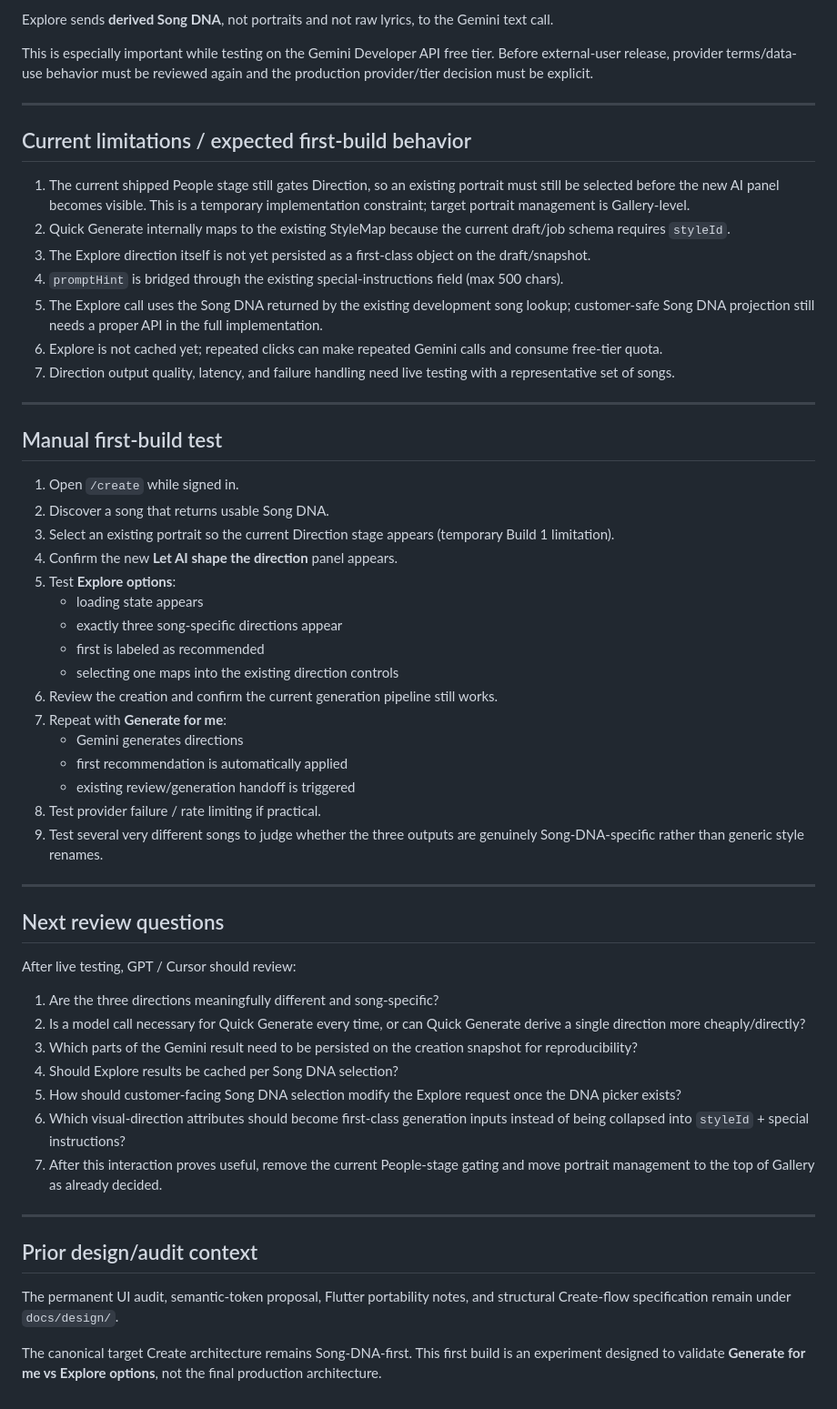
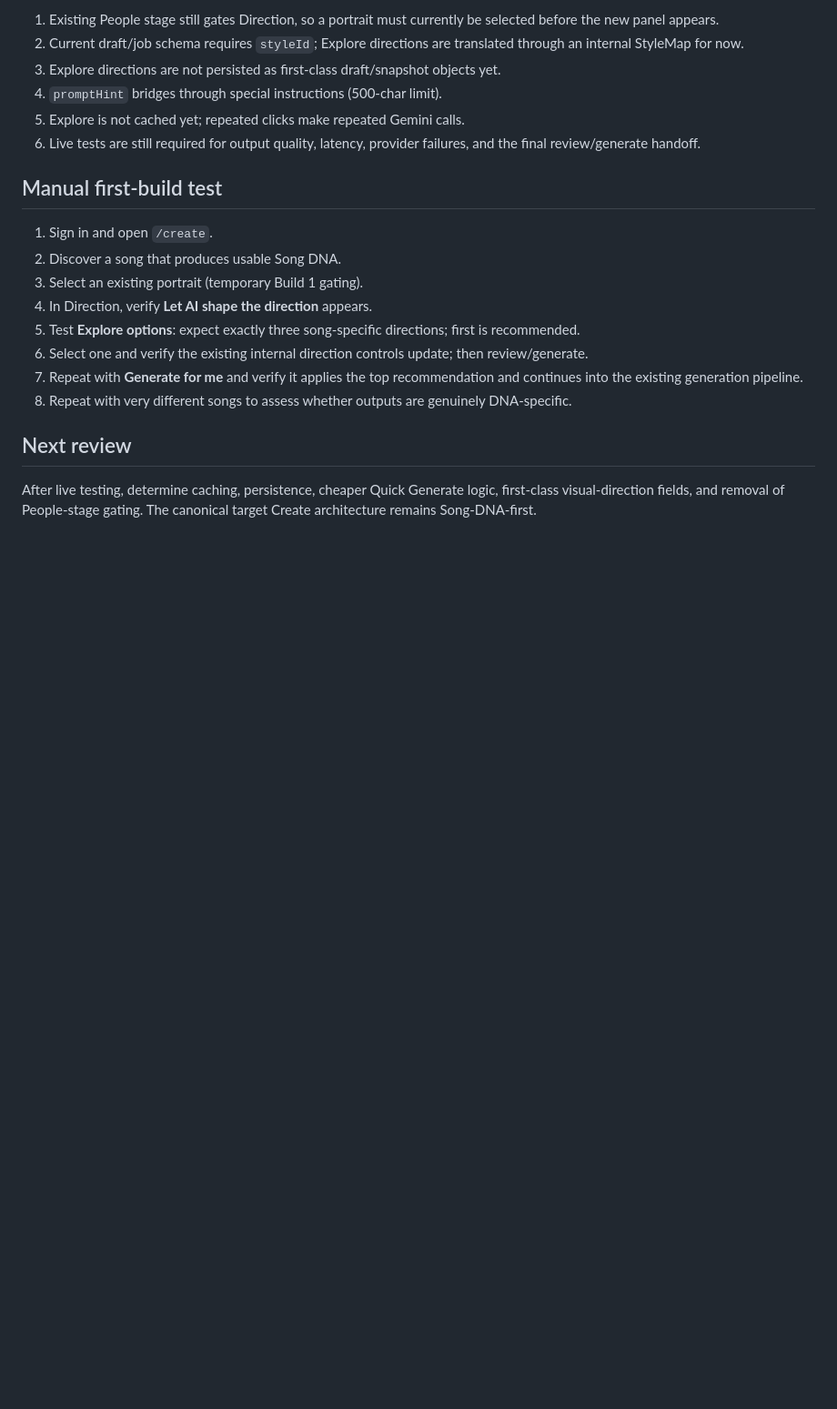
Before and after one commit to cubixmeow-commits/youarethesongnowV2, a Markdown page: docs/design/CURSOR-HANDOFF.md, the part around one of its changes. Shown at 91% size. Rendered like a GitHub page; blank space fills up the shorter version.

```diff
--- a/docs/design/CURSOR-HANDOFF.md
+++ b/docs/design/CURSOR-HANDOFF.md
@@ -156,58 +38,21 @@ Loads `explore.js` before `app.js` on `/create` only so it can observe the exist
-Explore sends **derived Song DNA**, not portraits and not raw lyrics, to the Gemini text call.
-
-This is especially important while testing on the Gemini Developer API free tier. Before external-user release, provider terms/data-use behavior must be reviewed again and the production provider/tier decision must be explicit.
-
----
-
-## Current limitations / expected first-build behavior
-
-1. The current shipped People stage still gates Direction, so an existing portrait must still be selected before the new AI panel becomes visible. This is a temporary implementation constraint; target portrait management is Gallery-level.
-2. Quick Generate internally maps to the existing StyleMap because the current draft/job schema requires `styleId`.
-3. The Explore direction itself is not yet persisted as a first-class object on the draft/snapshot.
-4. `promptHint` is bridged through the existing special-instructions field (max 500 chars).
-5. The Explore call uses the Song DNA returned by the existing development song lookup; customer-safe Song DNA projection still needs a proper API in the full implementation.
-6. Explore is not cached yet; repeated clicks can make repeated Gemini calls and consume free-tier quota.
-7. Direction output quality, latency, and failure handling need live testing with a representative set of songs.
-
----
+1. Existing People stage still gates Direction, so a portrait must currently be selected before the new panel appears.
+2. Current draft/job schema requires `styleId`; Explore directions are translated through an internal StyleMap for now.
+3. Explore directions are not persisted as first-class draft/snapshot objects yet.
+4. `promptHint` bridges through special instructions (500-char limit).
+5. Explore is not cached yet; repeated clicks make repeated Gemini calls.
+6. Live tests are still required for output quality, latency, provider failures, and the final review/generate handoff.
 
 ## Manual first-build test
 
-1. Open `/create` while signed in.
-2. Discover a song that returns usable Song DNA.
-3. Select an existing portrait so the current Direction stage appears (temporary Build 1 limitation).
-4. Confirm the new **Let AI shape the direction** panel appears.
-5. Test **Explore options**:
-   - loading state appears
-   - exactly three song-specific directions appear
-   - first is labeled as recommended
-   - selecting one maps into the existing direction controls
-6. Review the creation and confirm the current generation pipeline still works.
-7. Repeat with **Generate for me**:
-   - Gemini generates directions
-   - first recommendation is automatically applied
-   - existing review/generation handoff is triggered
-8. Test provider failure / rate limiting if practical.
-9. Test several very different songs to judge whether the three outputs are genuinely Song-DNA-specific rather than generic style renames.
+1. Sign in and open `/create`.
+2. Discover a song that produces usable Song DNA.
+3. Select an existing portrait (temporary Build 1 gating).
+4. In Direction, verify **Let AI shape the direction** appears.
+5. Test **Explore options**: expect exactly three song-specific directions; first is recommended.
+6. Select one and verify the existing internal direction controls update; then review/generate.
+7. Repeat with **Generate for me** and verify it applies the top recommendation and continues into the existing generation pipeline.
+8. Repeat with very different songs to assess whether outputs are genuinely DNA-specific.
 
----
+## Next review
 
-## Next review questions
-
-After live testing, GPT / Cursor should review:
-
-1. Are the three directions meaningfully different and song-specific?
-2. Is a model call necessary for Quick Generate every time, or can Quick Generate derive a single direction more cheaply/directly?
-3. Which parts of the Gemini result need to be persisted on the creation snapshot for reproducibility?
-4. Should Explore results be cached per Song DNA selection?
-5. How should customer-facing Song DNA selection modify the Explore request once the DNA picker exists?
-6. Which visual-direction attributes should become first-class generation inputs instead of being collapsed into `styleId` + special instructions?
-7. After this interaction proves useful, remove the current People-stage gating and move portrait management to the top of Gallery as already decided.
-
----
-
-## Prior design/audit context
-
-The permanent UI audit, semantic-token proposal, Flutter portability notes, and structural Create-flow specification remain under `docs/design/`.
-
-The canonical target Create architecture remains Song-DNA-first. This first build is an experiment designed to validate **Generate for me vs Explore options**, not the final production architecture.
+After live testing, determine caching, persistence, cheaper Quick Generate logic, first-class visual-direction fields, and removal of People-stage gating. The canonical target Create architecture remains Song-DNA-first.
```
Also changed, not shown: other parts of docs/design/CURSOR-HANDOFF.md (+19 -137 lines).
